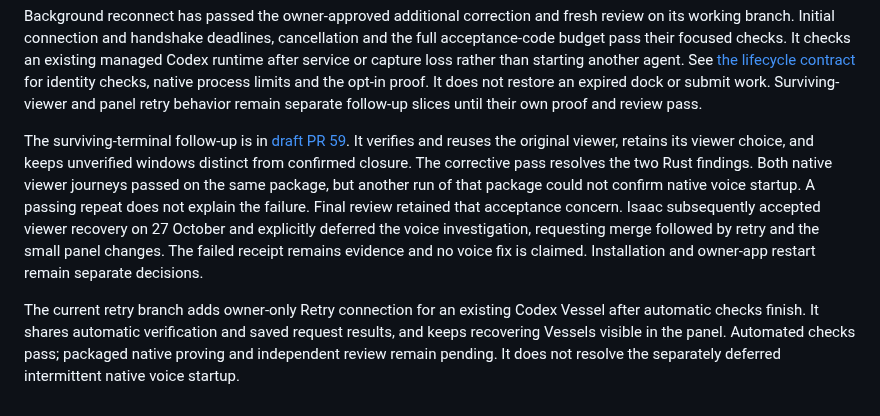
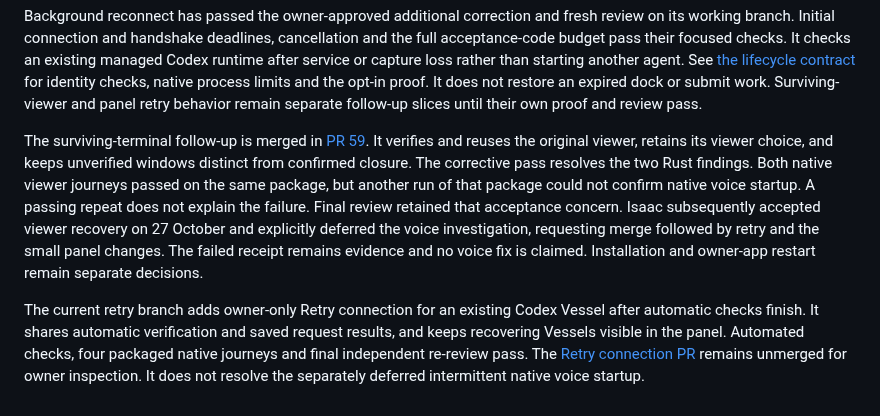
Before and after one commit to isaacasamoah/voyagershellapp, a Markdown page: README.md, the part around the change. Rendered like a GitHub page.

Commit message:
docs: record completed reconnect proving and independent review

```diff
--- a/README.md
+++ b/README.md
@@ -175,7 +175,7 @@ an expired dock or submit work. Surviving-viewer and panel retry behavior remain
 separate follow-up slices until their own proof and review pass.
 
 
-The surviving-terminal follow-up is in [draft PR 59](https://github.com/isaacasamoah/voyagershellapp/pull/59).
+The surviving-terminal follow-up is merged in [PR 59](https://github.com/isaacasamoah/voyagershellapp/pull/59).
 It verifies and reuses the original viewer, retains its viewer choice, and keeps
 unverified windows distinct from confirmed closure. The corrective pass resolves
 the two Rust findings. Both native viewer journeys passed on the same package,
@@ -190,5 +190,7 @@ separate decisions.
 The current retry branch adds owner-only Retry connection for an existing Codex
 Vessel after automatic checks finish. It shares automatic verification and saved
 request results, and keeps recovering Vessels visible in the panel. Automated
-checks pass; packaged native proving and independent review remain pending.
+checks, four packaged native journeys and final independent re-review pass. The
+[Retry connection PR](https://github.com/isaacasamoah/voyagershellapp/pull/60) remains
+unmerged for owner inspection.
 It does not resolve the separately deferred intermittent native voice startup.
```
Also changed, not shown: tasks/todo.md (+23 -9 lines).
